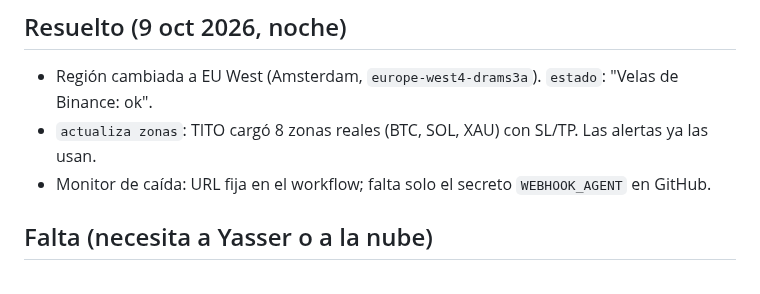
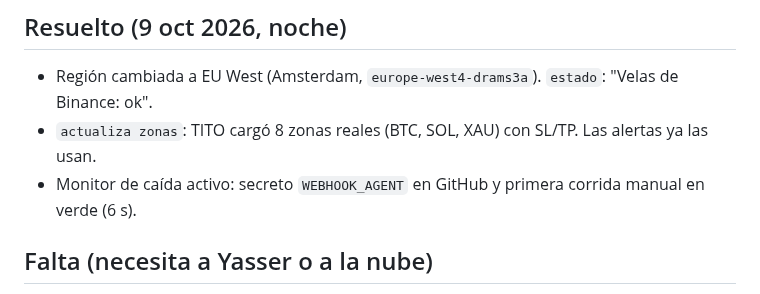
Before and after one commit to ynmvozai/trading_geekz, a Markdown page: server/CONTINUAR.md, the part around the change. Rendered like a GitHub page.

Commit message:
CONTINUAR: monitor de caída activo
Co-Authored-By: Claude Opus 5.5 <noreply@anthropic.com>
Claude-Session: https://claude.ai/code/session_01CW1auJhN8MLTKpJJf34JJ1

```diff
--- a/server/CONTINUAR.md
+++ b/server/CONTINUAR.md
@@ -36,7 +36,7 @@ _Última actualización: 9 oct 2026._ Lee esto primero si eres una sesión nueva
 ## Resuelto (9 oct 2026, noche)
 - Región cambiada a EU West (Amsterdam, `europe-west4-drams3a`). `estado`: "Velas de Binance: ok".
 - `actualiza zonas`: TITO cargó 8 zonas reales (BTC, SOL, XAU) con SL/TP. Las alertas ya las usan.
-- Monitor de caída: URL fija en el workflow; falta solo el secreto `WEBHOOK_AGENT` en GitHub.
+- Monitor de caída activo: secreto `WEBHOOK_AGENT` en GitHub y primera corrida manual en verde (6 s).
 
 ## Falta (necesita a Yasser o a la nube)
 - [ ] Probar con Binance y Discord reales: el contenedor de Claude Code no tiene salida a esos sitios. Se prueba en Railway.
```
